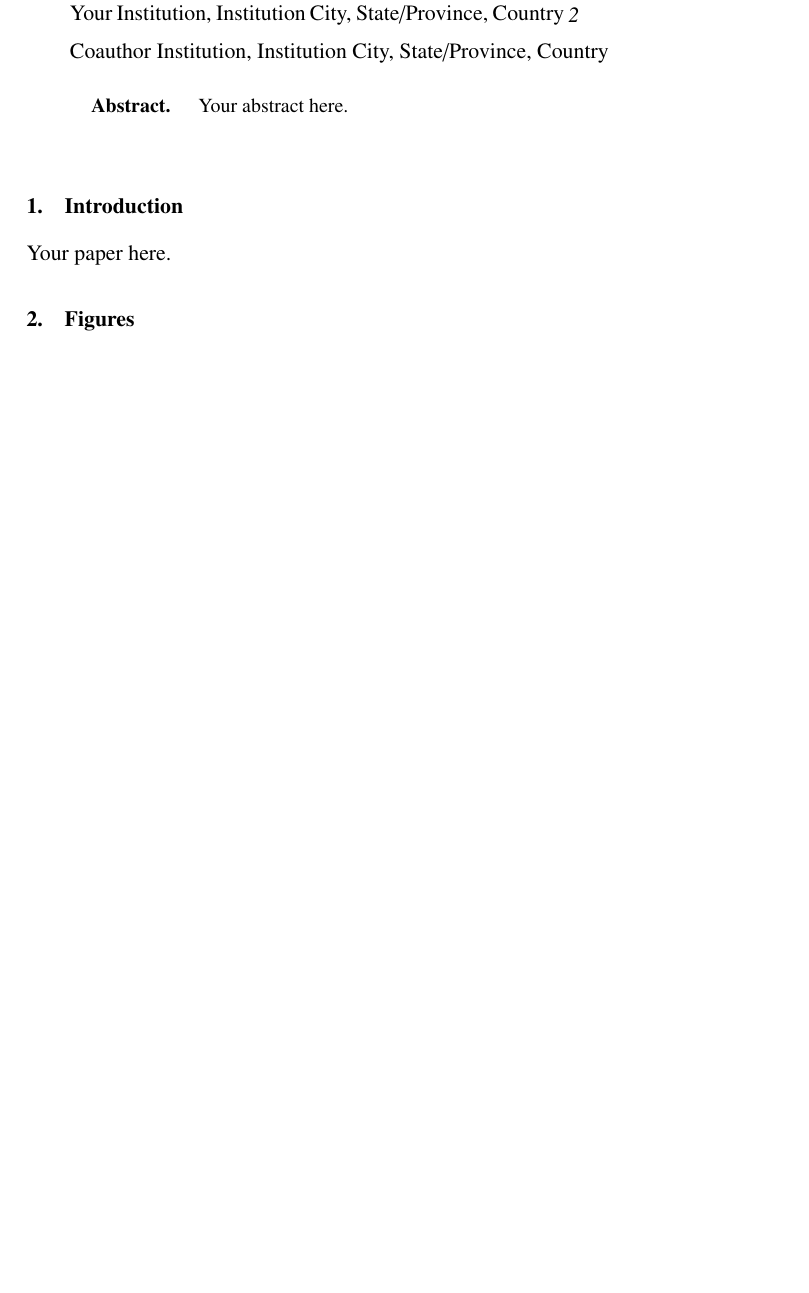
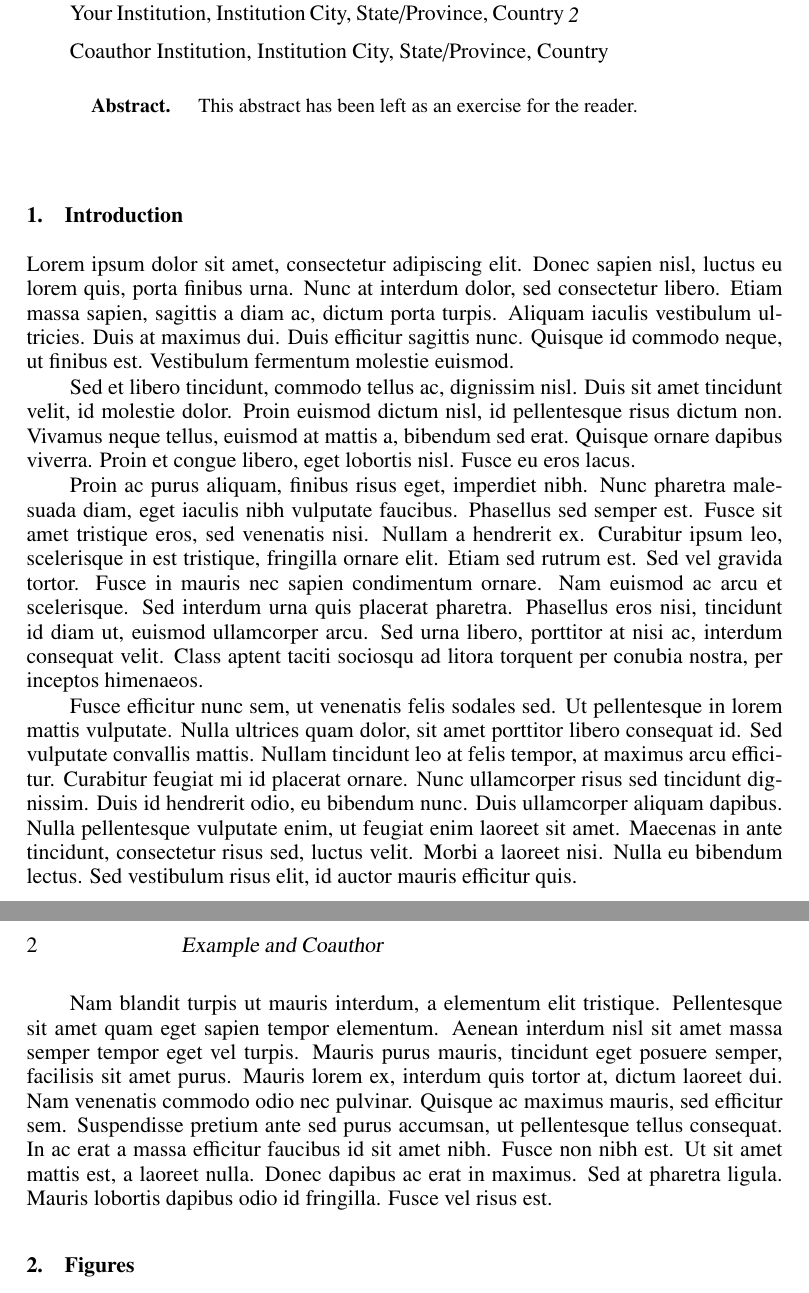
Before and after one commit to rwb-aussrc/adass2026-test, a LaTeX paper (papers/C101/C101.tex): part of the page before the commit and two parts of pages 1 and 2 of 2 after it, the two joined at a grey line, cut so that both start at the same text, the shorter picture padded with empty space. Compiled offline with pdfLaTeX.

Commit message:
Make lorem ipsum edits for PR test

```diff
--- a/papers/C101/C101.tex
+++ b/papers/C101/C101.tex
@@ -29,13 +29,20 @@
 %\ooindex{FOOBAR, ascl:1101.010}
 
 \begin{abstract}
-Your abstract here.
+This abstract has been left as an exercise for the reader.
 \end{abstract}
 
 \section{Introduction}
 
-Your paper here.
+ Lorem ipsum dolor sit amet, consectetur adipiscing elit. Donec sapien nisl, luctus eu lorem quis, porta finibus urna. Nunc at interdum dolor, sed consectetur libero. Etiam massa sapien, sagittis a diam ac, dictum porta turpis. Aliquam iaculis vestibulum ultricies. Duis at maximus dui. Duis efficitur sagittis nunc. Quisque id commodo neque, ut finibus est. Vestibulum fermentum molestie euismod.
 
+Sed et libero tincidunt, commodo tellus ac, dignissim nisl. Duis sit amet tincidunt velit, id molestie dolor. Proin euismod dictum nisl, id pellentesque risus dictum non. Vivamus neque tellus, euismod at mattis a, bibendum sed erat. Quisque ornare dapibus viverra. Proin et congue libero, eget lobortis nisl. Fusce eu eros lacus.
+
+Proin ac purus aliquam, finibus risus eget, imperdiet nibh. Nunc pharetra malesuada diam, eget iaculis nibh vulputate faucibus. Phasellus sed semper est. Fusce sit amet tristique eros, sed venenatis nisi. Nullam a hendrerit ex. Curabitur ipsum leo, scelerisque in est tristique, fringilla ornare elit. Etiam sed rutrum est. Sed vel gravida tortor. Fusce in mauris nec sapien condimentum ornare. Nam euismod ac arcu et scelerisque. Sed interdum urna quis placerat pharetra. Phasellus eros nisi, tincidunt id diam ut, euismod ullamcorper arcu. Sed urna libero, porttitor at nisi ac, interdum consequat velit. Class aptent taciti sociosqu ad litora torquent per conubia nostra, per inceptos himenaeos.
+
+Fusce efficitur nunc sem, ut venenatis felis sodales sed. Ut pellentesque in lorem mattis vulputate. Nulla ultrices quam dolor, sit amet porttitor libero consequat id. Sed vulputate convallis mattis. Nullam tincidunt leo at felis tempor, at maximus arcu efficitur. Curabitur feugiat mi id placerat ornare. Nunc ullamcorper risus sed tincidunt dignissim. Duis id hendrerit odio, eu bibendum nunc. Duis ullamcorper aliquam dapibus. Nulla pellentesque vulputate enim, ut feugiat enim laoreet sit amet. Maecenas in ante tincidunt, consectetur risus sed, luctus velit. Morbi a laoreet nisi. Nulla eu bibendum lectus. Sed vestibulum risus elit, id auctor mauris efficitur quis.
+
+Nam blandit turpis ut mauris interdum, a elementum elit tristique. Pellentesque sit amet quam eget sapien tempor elementum. Aenean interdum nisl sit amet massa semper tempor eget vel turpis. Mauris purus mauris, tincidunt eget posuere semper, facilisis sit amet purus. Mauris lorem ex, interdum quis tortor at, dictum laoreet dui. Nam venenatis commodo odio nec pulvinar. Quisque ac maximus mauris, sed efficitur sem. Suspendisse pretium ante sed purus accumsan, ut pellentesque tellus consequat. In ac erat a massa efficitur faucibus id sit amet nibh. Fusce non nibh est. Ut sit amet mattis est, a laoreet nulla. Donec dapibus ac erat in maximus. Sed at pharetra ligula. Mauris lobortis dapibus odio id fringilla. Fusce vel risus est.
 \section{Figures}
 
 Figures should be EPS/JPG/PNG, named C101\_f1.ext, C101\_f2.ext, etc.
```
